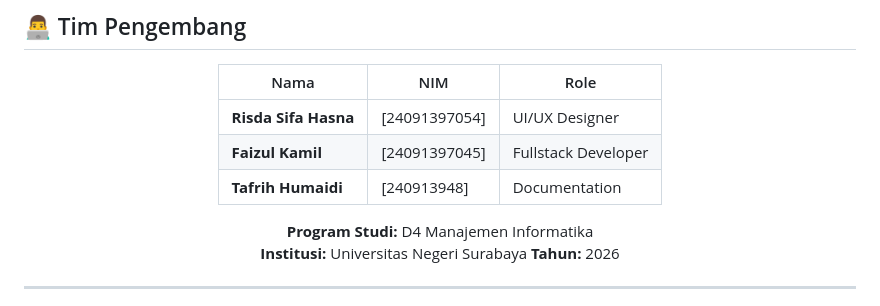
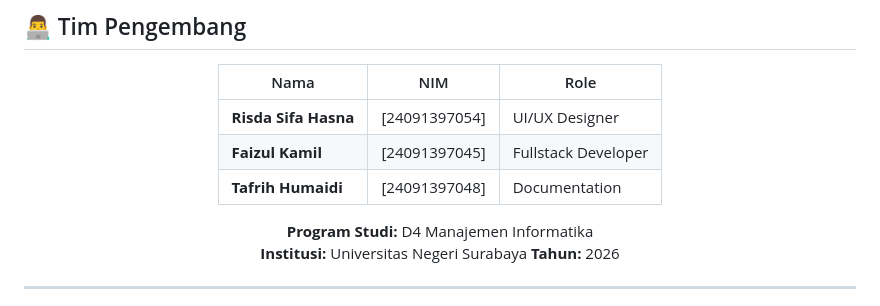
Before and after one commit to Justizz10/One_Step, a Markdown page: README.md, the part around the change. GitHub-like rendering.

```diff
--- a/README.md
+++ b/README.md
@@ -461,7 +461,7 @@ Internet    : Diperlukan untuk login, sync data, dan Firebase
 |------|-----|------|
 | **Risda Sifa Hasna** | [24091397054] | UI/UX Designer |
 | **Faizul Kamil** | [24091397045] | Fullstack Developer |
-| **Tafrih Humaidi** | [240913948] | Documentation |
+| **Tafrih Humaidi** | [24091397048] | Documentation |
 
 **Program Studi:** D4 Manajemen Informatika
 **Institusi:** Universitas Negeri Surabaya
```
